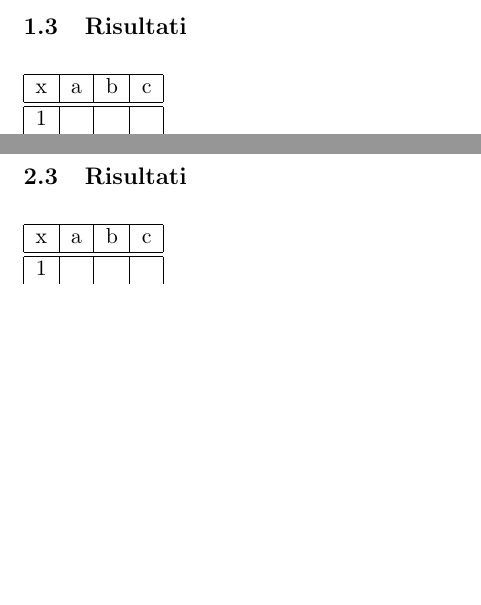
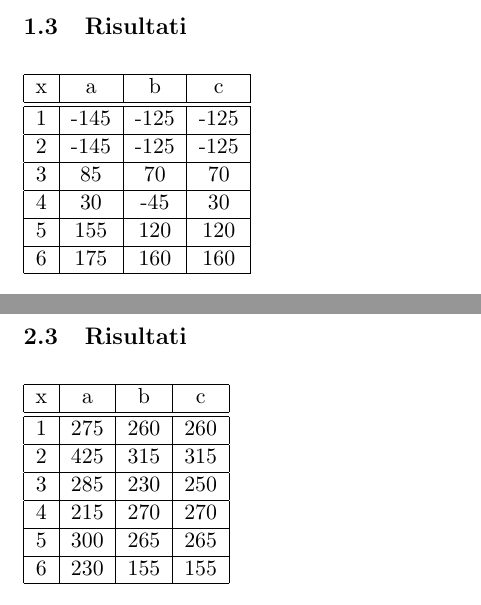
Before and after one commit to TheFlonet/clips-battleship, a LaTeX document (presentation/report-risultati.tex): two parts of pages 2 and 3 of 4, joined at a grey line, cut so that both start at the same text, the shorter picture padded with empty space. Compiled offline with pdfLaTeX.

Commit message:
Added results in report file

```diff
--- a/presentation/report-risultati.tex
+++ b/presentation/report-risultati.tex
@@ -76,4 +76,9 @@ Nei risultati ci si riferirà ai livelli di asservabilità con i numeri sottosta
     \begin{tabular}{|c|c|c|c|}
     \hline
     x & a & b & c \\ \hline \hline
-    1 &  &  &  \\ \hline
+    1 & -145 & -125 & -125 \\ \hline
+    2 & -145 & -125 & -125 \\ \hline
+    3 & 85 & 70 & 70 \\ \hline
+    4 & 30 & -45 & 30 \\ \hline
+    5 & 155 & 120 & 120 \\ \hline
+    6 & 175 & 160 & 160 \\ \hline
@@ -119,4 +119,9 @@ Nei risultati ci si riferirà ai livelli di asservabilità con i numeri sottosta
     \begin{tabular}{|c|c|c|c|}
     \hline
     x & a & b & c \\ \hline \hline
-    1 &  &  &  \\ \hline
+    1 & 275 & 260 & 260 \\ \hline
+    2 & 425 & 315 & 315 \\ \hline
+    3 & 285 & 230 & 250 \\ \hline
+    4 & 215 & 270 & 270 \\ \hline
+    5 & 300 & 265 & 265 \\ \hline
+    6 & 230 & 155 & 155 \\ \hline
```
Also changed, not shown: presentation/report-risultati.pdf, presentation/report-risultati.tex (22 more changed lines).
